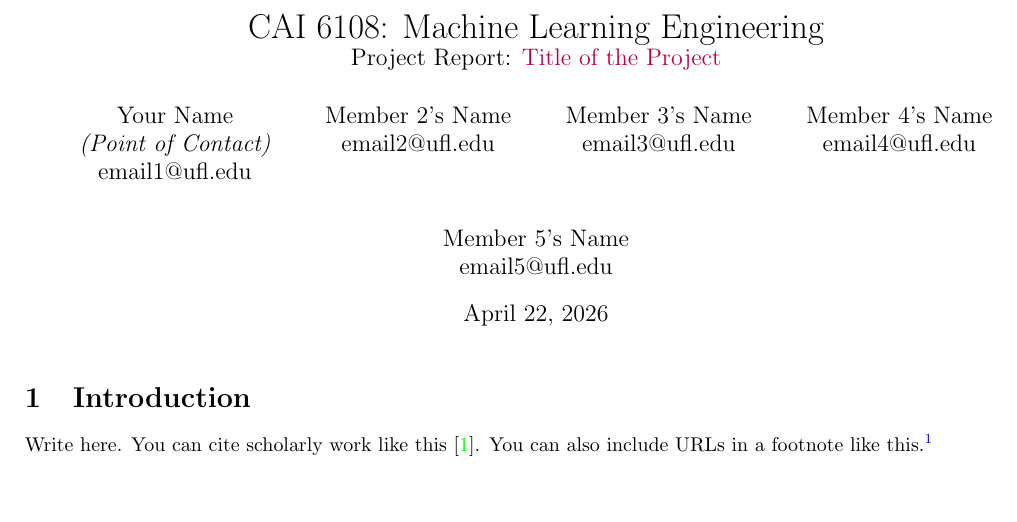
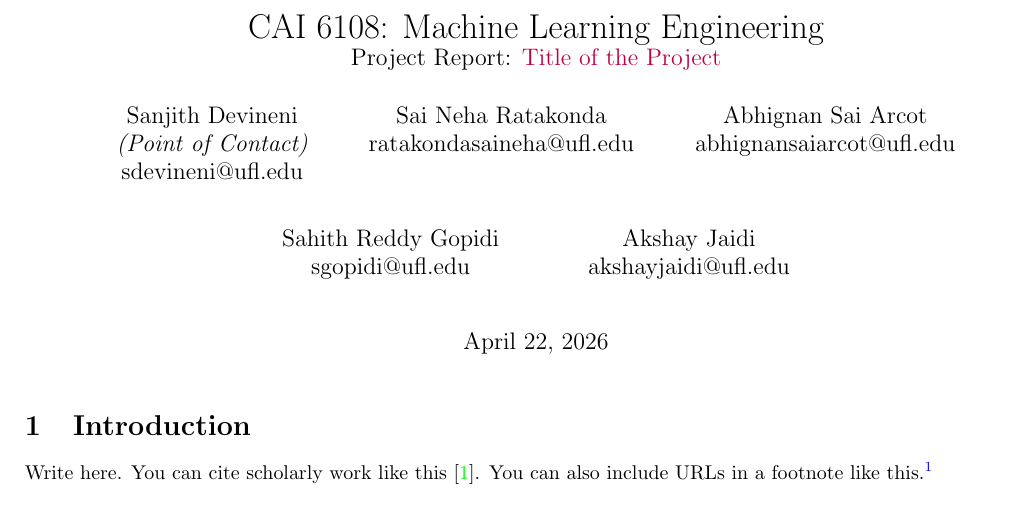
Before and after one commit to sanjithdevineni/MLE_Project, a LaTeX document (project-report-template/report.tex): part of the page, cut so that both start at the same text, the shorter picture padded with empty space. Compiled offline with pdfLaTeX.

Commit message:
Added names to report; made copy of initial report template

```diff
--- a/project-report-template/report.tex
+++ b/project-report-template/report.tex
@@ -18,20 +18,20 @@
 %% Comment out as needed and designate a point of contact
 %% Add / remove names as necessary
 \author{
-        Your Name \\{\em (Point of Contact)} \\
-        email1@ufl.edu\\
+        Sanjith Devineni \\{\em (Point of Contact)} \\
+        sdevineni@ufl.edu\\
         \and
-        Member 2's Name \\
-        email2@ufl.edu\\
+        Sai Neha Ratakonda \\
+        ratakondasaineha@ufl.edu\\
         \and
-        Member 3's Name \\
-        email3@ufl.edu\\
+        Abhignan Sai Arcot \\
+        abhignansaiarcot@ufl.edu\\
         \and
-        Member 4's Name \\
-        email4@ufl.edu\\
+        Sahith Reddy Gopidi \\
+        sgopidi@ufl.edu\\
         \and
-        Member 5's Name \\
-        email5@ufl.edu\\
+        Akshay Jaidi \\
+        akshayjaidi@ufl.edu\\
 }
 
 
```
Also changed, not shown: project-report-template/report.pdf, project-report-template/report_initial_template.pdf (added).
